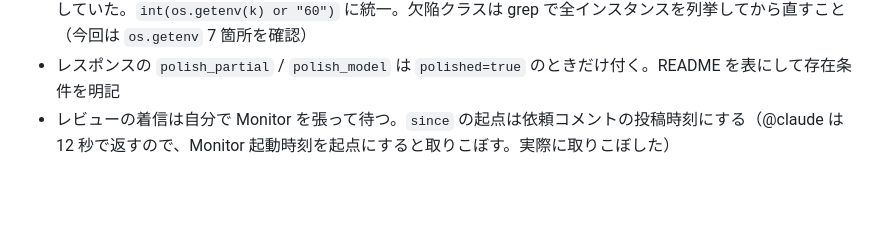
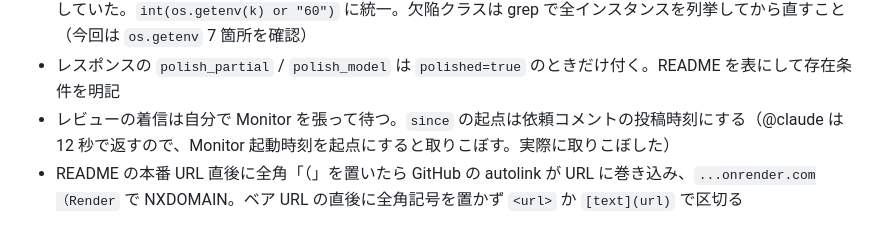
Before and after one commit to shostako/voice-transcriber2, a Markdown page: logs/2026-08.md, the part around the change. Drawn GitHub-style; blank space fills up the shorter version.

Commit message:
docs: autolink の全角括弧巻き込みをログに追記

```diff
--- a/logs/2026-08.md
+++ b/logs/2026-08.md
@@ -82,3 +82,4 @@
 - Codex の指摘で実バグ発覚: `TRANSCRIBE_PREV_TAIL_CHARS` / `FFMPEG_TIMEOUT_SEC` が `int(os.getenv(k, "60"))` のままで、空文字を渡すと `int("")` で起動時に落ちる。PR #2 で文字列側だけ `or` に直して数値側を取りこぼしていた。`int(os.getenv(k) or "60")` に統一。欠陥クラスは grep で全インスタンスを列挙してから直すこと（今回は `os.getenv` 7 箇所を確認）
 - レスポンスの `polish_partial` / `polish_model` は `polished=true` のときだけ付く。README を表にして存在条件を明記
 - レビューの着信は自分で Monitor を張って待つ。`since` の起点は依頼コメントの投稿時刻にする（@claude は 12 秒で返すので、Monitor 起動時刻を起点にすると取りこぼす。実際に取りこぼした）
+- README の本番 URL 直後に全角「（」を置いたら GitHub の autolink が URL に巻き込み、`...onrender.com（Render` で NXDOMAIN。ベア URL の直後に全角記号を置かず `<url>` か `[text](url)` で区切る
```
